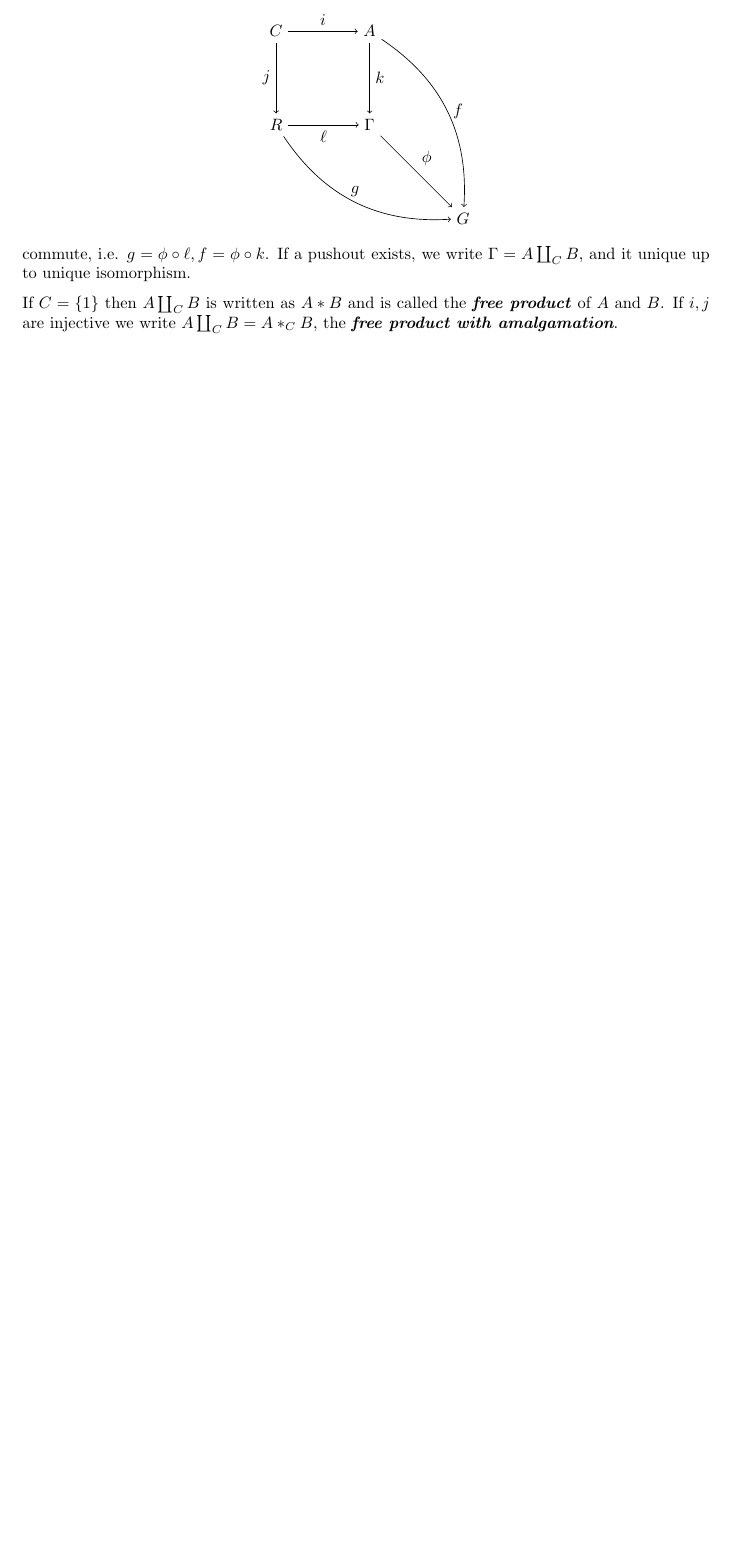
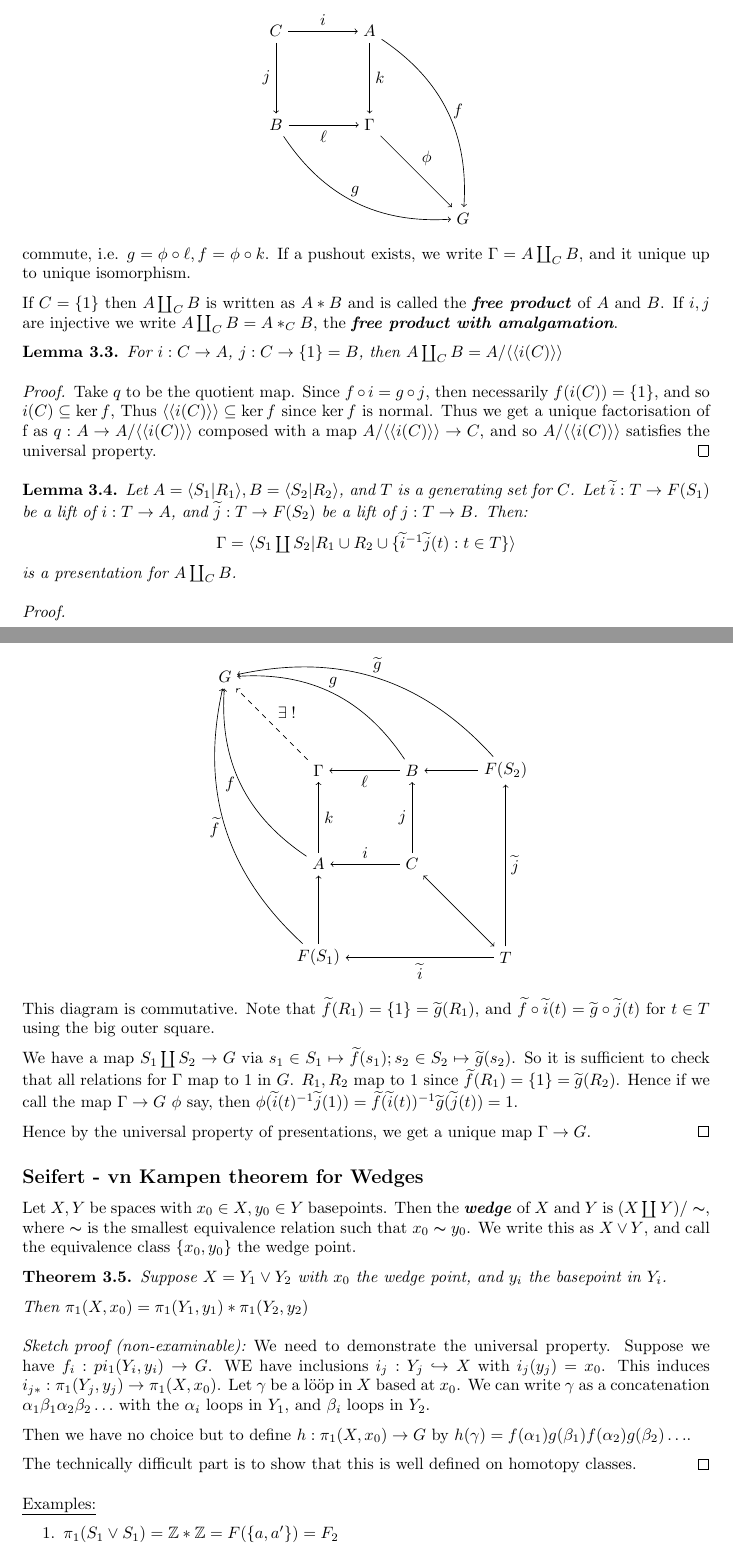
Before and after one commit to LeavilivaeL/Part-II-Notes, a LaTeX document (Algebraic Topology.tex): part of page 20 of 20 before the commit and two parts of pages 20 and 21 of 22 after it, the two joined at a grey line, cut so that both start at the same text, the shorter picture padded with empty space. Compiled offline with pdfLaTeX.

Commit message:
Add files via upload

```diff
--- a/Algebraic Topology.tex
+++ b/Algebraic Topology.tex
@@ -873,7 +873,7 @@ there is a unique map $\phi: \Gamma \to G$ making the diagram:
 \begin{center}
 \tikz{
 \node (C) at (0,2) {$C$};
-\node (R) at (0,0) {$R$};
+\node (R) at (0,0) {$B$};
 \node (G) at (2,0) {$\Gamma$};
 \node (A) at (2,2) {$A$};
 \node (G') at (4,-2) {$G$};
@@ -889,3 +889,71 @@ there is a unique map $\phi: \Gamma \to G$ making the diagram:
 commute, i.e. $g = \phi \circ \ell, f = \phi \circ k$. If a pushout exists, we write $\Gamma = A \coprod_C B$, and it unique up to unique isomorphism.
 
 If $C = \{1\}$ then $A \coprod_C B$ is written as $A \ast B$ and is called the \emph{free product} of $A$ and $B$. If $i,j$ are injective we write $A \coprod_C B = A \ast_C B$, the \emph{free product with amalgamation}.
+
+\begin{lemma}
+For $i:C\to A$, $j:C \to \{1\}=B$, then $A \coprod_C B = A/\angle{\angle{i(C)}}$
+\end{lemma}
+\begin{proof}
+Take $q$ to be the quotient map. Since $f \circ i = g \circ j$, then necessarily $f(i(C)) = \{1\}$, and so $i(C) \subseteq \ker f$, Thus $\angle{\angle{i(C)}} \subseteq \ker f$ since $\ker f$ is normal. Thus we get a unique factorisation of f as $q: A \to A/\angle{\angle{i(C)}}$ composed with a map $A/\angle{\angle{i(C)}} \to C$, and so $A/\angle{\angle{i(C)}}$ satisfies the universal property.
+\end{proof}
+\begin{lemma}
+Let $A = \angle{S_1|R_1}, B = \angle{S_2|R_2}$, and $T$ is a generating set for $C$. Let $\tilde{i}:T \to F(S_1)$ be a lift of $i:T\to A$, and $\tilde{j} :T\to F(S_2)$ be a lift of $j:T \to B$. Then:
+\begin{center}
+$\Gamma = \angle{S_1 \coprod S_2 | R_1 \cup R_2 \cup \{\tilde{i}^{-1}\tilde{j}(t) : t \in T\}}$
+\end{center}
+is a presentation for $A \coprod_C B$.
+\end{lemma}
+\begin{proof}\item
+\begin{center}
+\tikz{
+\node (G) at (0,2) {$\Gamma$};
+\node (A) at (0,0) {$A$};
+\node (C) at (2,0) {$C$};
+\node (B) at (2,2) {$B$};
+\node (G') at (-2,4) {$G$};
+\node (F2) at (4,2) {$F(S_2)$};
+\node (F1) at (0,-2) {$F(S_1)$};
+\node (T) at (4,-2) {$T$};
+\draw[->] (C) -- node[above] {$i$} (A);
+\draw[->] (C) -- node[left] {$j$} (B);
+\draw[->] (B) -- node[below] {$\ell$} (G);
+\draw[->] (A) -- node[right] {$k$} (G);
+\draw[dashed, ->] (G) -- node[above right] {$\exists !$} (G');
+\draw[->] (T) -- node[right] {$\tilde{j}$} (F2);
+\draw[->] (T) -- node[below] {$\tilde{i}$} (F1);
+\draw[<->] (T) -- (C);
+\draw[->] (A) edge[bend left] node[left] {$f$} (G');
+\draw[->] (F1) edge[bend left]  node[left] {$\tilde{f}$} (G');
+\draw[->] (B) edge[bend right] node[above] {$g$} (G');
+\draw[->] (F2) edge[bend right] node[above] {$\tilde{g}$} (G');
+\draw[->] (F2) -- (B);
+\draw[->] (F1) -- (A);
+}
+\end{center}
+This diagram is commutative. Note that $\tilde{f}(R_1) = \{1\} = \tilde{g}(R_1)$, and $\tilde{f}\circ \tilde{i} (t) = \tilde{g}\circ\tilde{j}(t)$ for $t \in T$ using the big outer square.
+
+We have a map $S_1 \coprod S_2 \to G$ via $s_1 \in S_1 \mapsto \tilde{f}(s_1); s_2 \in S_2 \mapsto \tilde{g}(s_2)$. So it is sufficient to check that all relations for $\Gamma$ map to $1$ in $G$. $R_1, R_2$ map to $1$ since $\tilde{f}(R_1) = \{1\} = \tilde{g}(R_2)$. Hence if we call the map $\Gamma \to G$ $\phi$ say, then $\phi(\tilde{i}(t)^{-1}\tilde{j}(1)) = \tilde{f}(\tilde{i}(t))^{-1} \tilde{g}(\tilde{j}(t)) = 1$.
+
+Hence by the universal property of presentations, we get a unique map $\Gamma \to G$.
+\end{proof}
+
+\subsection*{Seifert - vn Kampen theorem for Wedges}
+Let $X,Y$ be spaces with $x_0 \in X, y_0 \in Y$ basepoints. Then the \emph{wedge} of $X$ and $Y$ is $(X \coprod Y)/\thicksim$, where $\thicksim$ is the smallest equivalence relation such that $x_0 \thicksim y_0$. We write this as $X \vee Y$, and call the equivalence class $\{x_0, y_0\}$ the wedge point.
+
+\begin{theorem}
+Suppose $X = Y_1 \vee Y_2$ with $x_0$ the wedge point, and $y_i$ the basepoint in $Y_i$.
+
+Then $\pi_1(X,x_0) = \pi_1(Y_1, y_1) \ast \pi_1(Y_2, y_2)$
+\end{theorem}
+\begin{proof}[Sketch proof (non-examinable):]
+We need to demonstrate the universal property. Suppose we have $f_i:pi_1(Y_i, y_i) \to G$. WE have inclusions $i_j : Y_j \injection X$ with $i_j(y_j) = x_0$. This induces $i_{j\ast}:\pi_1(Y_j, y_j) \to \pi_1(X, x_0)$. Let $\gamma$ be a l\"o\"op in $X$ based at $x_0$. We can write $\gamma$ as a concatenation $\alpha_1 \beta_1 \alpha_2 \beta_2 \ldots$ with the $\alpha_i$ loops in $Y_1$, and $\beta_i$ loops in $Y_2$.
+
+Then we have no choice but to define $h:\pi_1(X,x_0) \to G$ by $h(\gamma) = f(\alpha_1)g(\beta_1)f(\alpha_2)g(\beta_2)\ldots$.
+
+The technically difficult part is to show that this is well defined on homotopy classes.
+\end{proof}
+
+\underline{Examples:}
+\begin{enumerate}
+\item $\pi_1(S_1 \vee S_1) = \Z \ast \Z = F(\{a, a'\}) = F_2$
+\item $\pi_1(\vee_{[n]} S_1) = F([n])$, the free group on $n$ symbols.
```
Also changed, not shown: Automata and Formal Languages.tex (+4 -0 lines), Number Theory.tex (+1 -1 lines), Algebraic Topology.pdf, Automata and Formal Languages.pdf, Number Theory.pdf, Algebraic Topology.tex (27 more changed lines).
